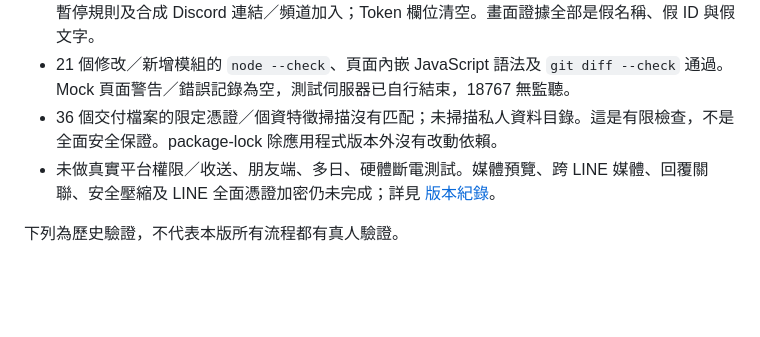
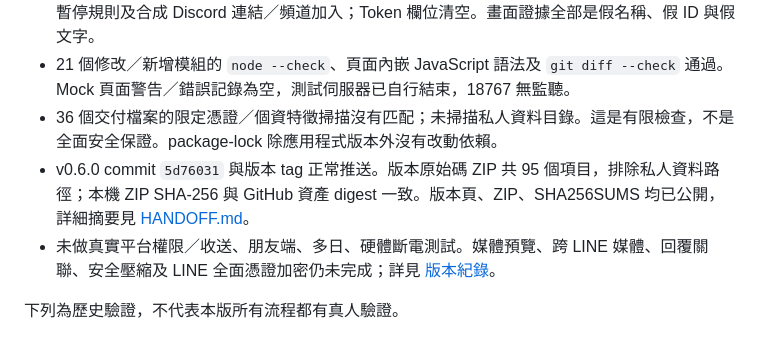
Before and after one commit to b40609/LinePort, a Markdown page: yomi-probe/VERIFICATION.md, the part around the change. Drawn GitHub-style; blank space fills up the shorter version.

```diff
--- a/yomi-probe/VERIFICATION.md
+++ b/yomi-probe/VERIFICATION.md
@@ -13,6 +13,7 @@
 - 18767 Mock 瀏覽器實際操作指定分析師、Call 範本、三種正反例、保存／編輯、搜尋、複製為暫停規則及合成 Discord 連結／頻道加入；Token 欄位清空。畫面證據全部是假名稱、假 ID 與假文字。
 - 21 個修改／新增模組的 `node --check`、頁面內嵌 JavaScript 語法及 `git diff --check` 通過。Mock 頁面警告／錯誤記錄為空，測試伺服器已自行結束，18767 無監聽。
 - 36 個交付檔案的限定憑證／個資特徵掃描沒有匹配；未掃描私人資料目錄。這是有限檢查，不是全面安全保證。package-lock 除應用程式版本外沒有改動依賴。
+- v0.6.0 commit `5d76031` 與版本 tag 正常推送。版本原始碼 ZIP 共 95 個項目，排除私人資料路徑；本機 ZIP SHA-256 與 GitHub 資產 digest 一致。版本頁、ZIP、SHA256SUMS 均已公開，詳細摘要見 [HANDOFF.md](../HANDOFF.md)。
 - 未做真實平台權限／收送、朋友端、多日、硬體斷電測試。媒體預覽、跨 LINE 媒體、回覆關聯、安全壓縮及 LINE 全面憑證加密仍未完成；詳見 [版本紀錄](../docs/RELEASE-0.6.0.md)。
 
 下列為歷史驗證，不代表本版所有流程都有真人驗證。
```
Also changed, not shown: HANDOFF.md (+2 -0 lines).
